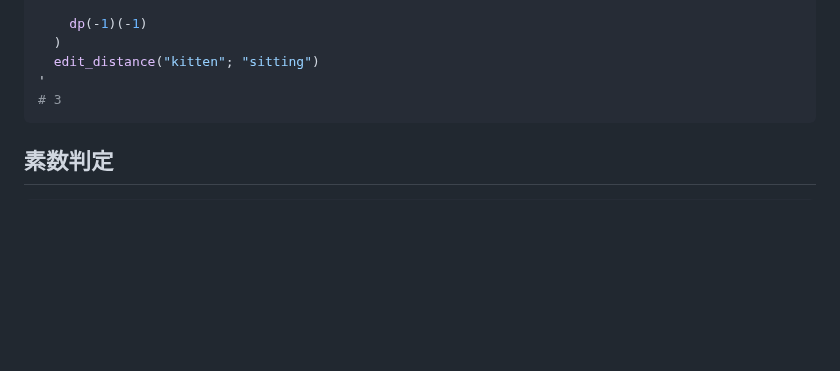
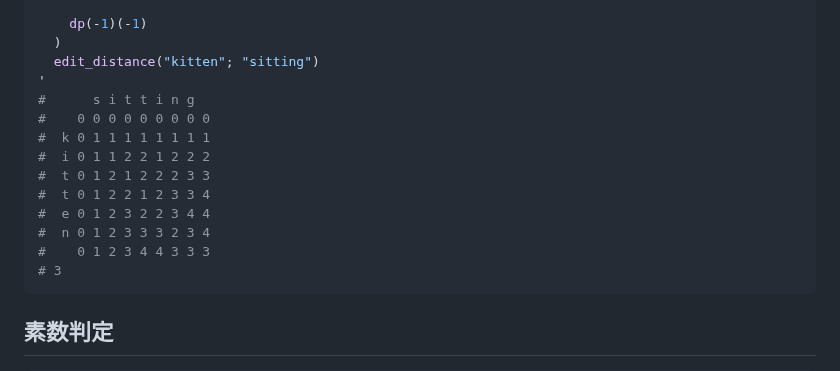
Before and after one commit to MirrgieRiana/fluorite12, a Markdown page: doc/ja/SAMPLES.md, the part around the change. Drawn GitHub-style; blank space fills up the shorter version.

````diff
--- a/doc/ja/SAMPLES.md
+++ b/doc/ja/SAMPLES.md
@@ -152,6 +152,15 @@ $ flc '
   )
   edit_distance("kitten"; "sitting")
 '
+#      s i t t i n g
+#    0 0 0 0 0 0 0 0 0
+#  k 0 1 1 1 1 1 1 1 1
+#  i 0 1 1 2 2 1 2 2 2
+#  t 0 1 2 1 2 2 2 3 3
+#  t 0 1 2 2 1 2 3 3 4
+#  e 0 1 2 3 2 2 3 4 4
+#  n 0 1 2 3 3 3 2 3 4
+#    0 1 2 3 4 4 3 3 3
 # 3
 ```
 
````
